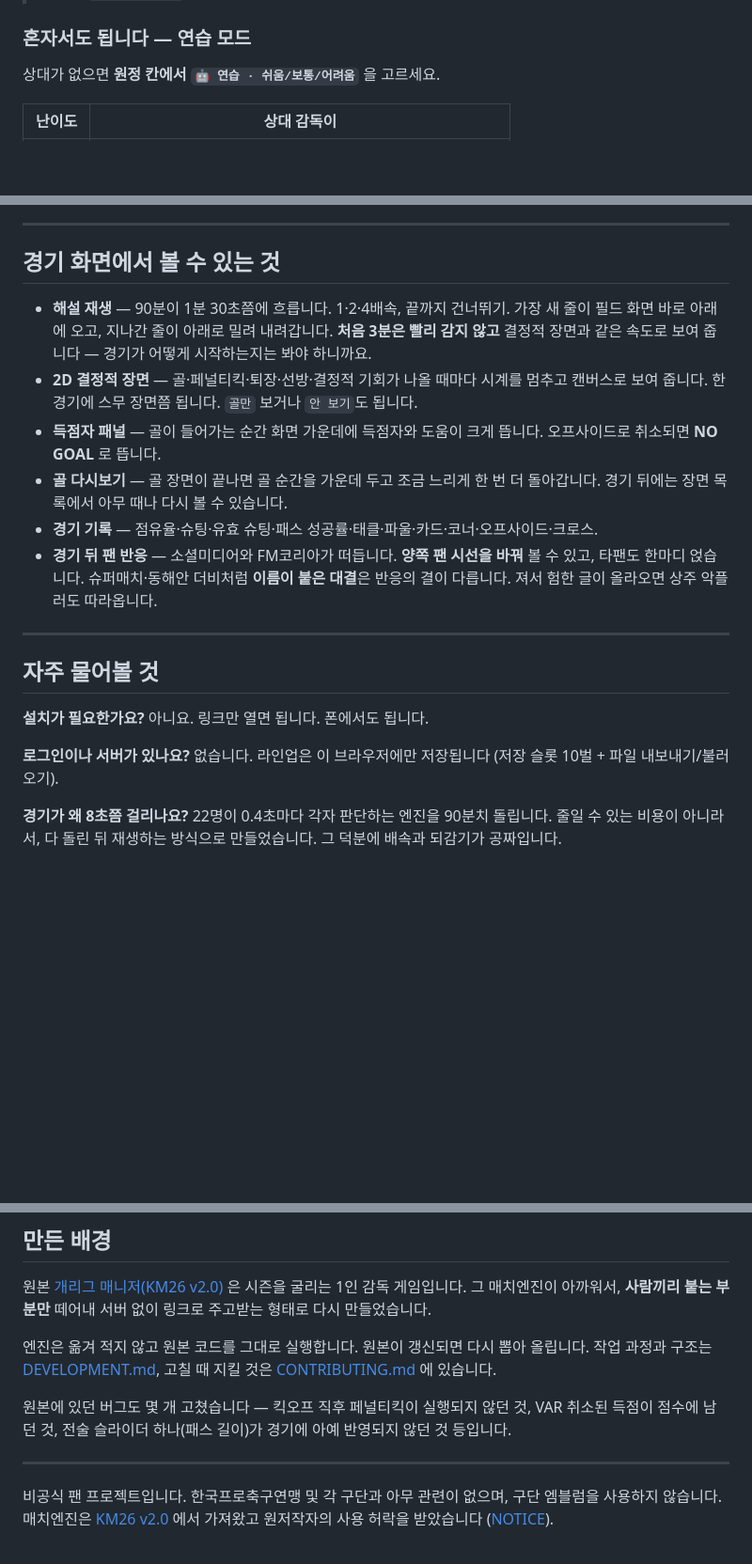
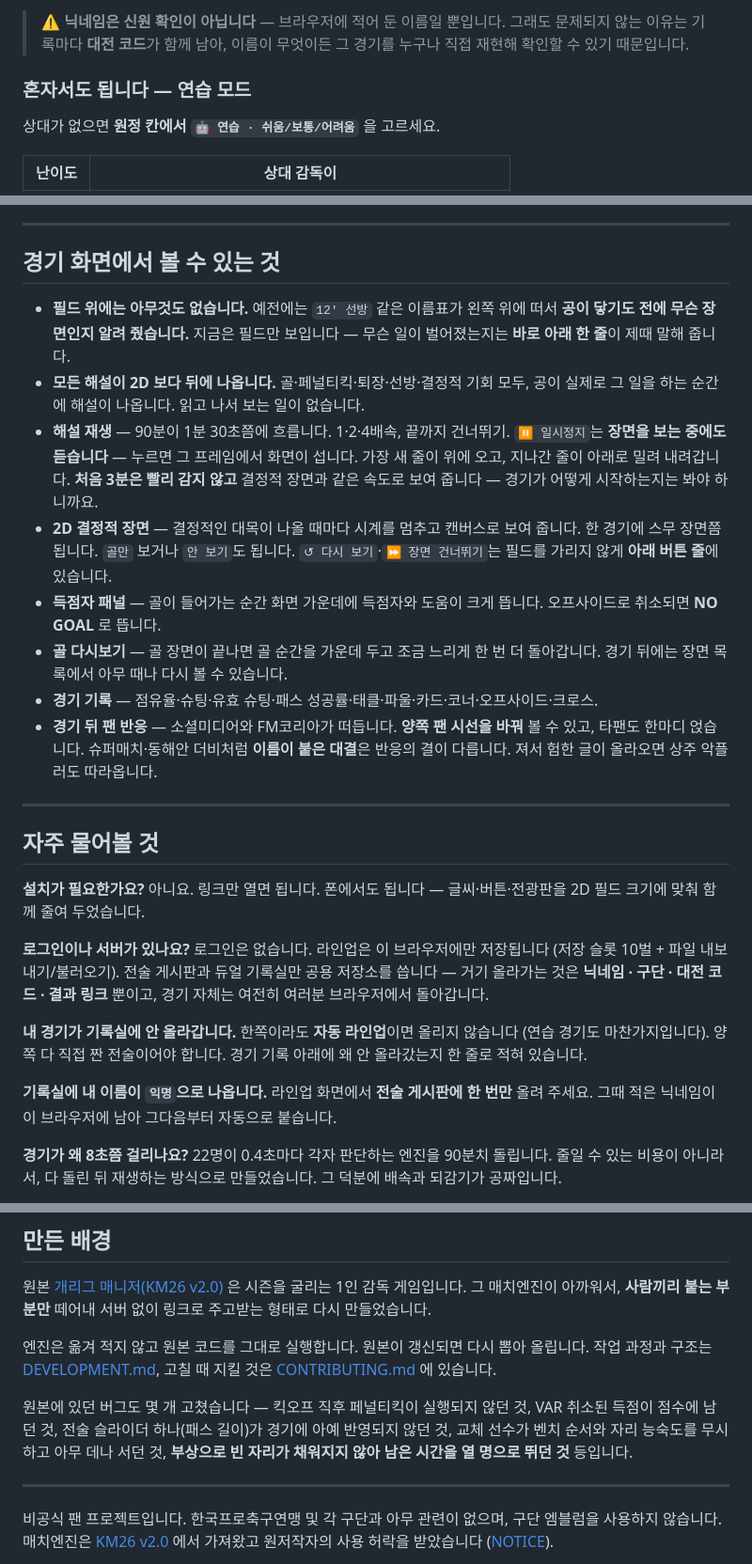
Before and after one commit to goormigrm/KMD26v1.0, a Markdown page: README.md, 3 parts joined by grey strips. Shown at 94% size. GitHub-like rendering; blank space fills up the shorter version.

```diff
--- a/README.md
+++ b/README.md
@@ -106,3 +172,6 @@ KM26D1-BhHsDhIjFNJKMvuvABpqsRClrAJGCs8SISgigpwFAAAAAAAAHoA
+> ⚠ **닉네임은 신원 확인이 아닙니다** — 브라우저에 적어 둔 이름일 뿐입니다.
+> 그래도 문제되지 않는 이유는 기록마다 **대전 코드**가 함께 남아, 이름이 무엇이든
+> 그 경기를 누구나 직접 재현해 확인할 수 있기 때문입니다.
 
 ### 혼자서도 됩니다 — 연습 모드
 
@@ -122,12 +191,19 @@ KM26D1-BhHsDhIjFNJKMvuvABpqsRClrAJGCs8SISgigpwFAAAAAAAAHoA
 
 ## 경기 화면에서 볼 수 있는 것
 
+- **필드 위에는 아무것도 없습니다.** 예전에는 `12' 선방` 같은 이름표가 왼쪽 위에 떠서
+  **공이 닿기도 전에 무슨 장면인지 알려 줬습니다.** 지금은 필드만 보입니다 —
+  무슨 일이 벌어졌는지는 **바로 아래 한 줄**이 제때 말해 줍니다.
+- **모든 해설이 2D 보다 뒤에 나옵니다.** 골·페널티킥·퇴장·선방·결정적 기회 모두,
+  공이 실제로 그 일을 하는 순간에 해설이 나옵니다. 읽고 나서 보는 일이 없습니다.
 - **해설 재생** — 90분이 1분 30초쯤에 흐릅니다. 1·2·4배속, 끝까지 건너뛰기.
-  가장 새 줄이 필드 화면 바로 아래에 오고, 지나간 줄이 아래로 밀려 내려갑니다.
+  `⏸ 일시정지`는 **장면을 보는 중에도 듣습니다** — 누르면 그 프레임에서 화면이 섭니다.
+  가장 새 줄이 위에 오고, 지나간 줄이 아래로 밀려 내려갑니다.
   **처음 3분은 빨리 감지 않고** 결정적 장면과 같은 속도로 보여 줍니다 —
   경기가 어떻게 시작하는지는 봐야 하니까요.
-- **2D 결정적 장면** — 골·페널티킥·퇴장·선방·결정적 기회가 나올 때마다 시계를 멈추고
-  캔버스로 보여 줍니다. 한 경기에 스무 장면쯤 됩니다. `골만` 보거나 `안 보기`도 됩니다.
+- **2D 결정적 장면** — 결정적인 대목이 나올 때마다 시계를 멈추고 캔버스로 보여 줍니다.
+  한 경기에 스무 장면쯤 됩니다. `골만` 보거나 `안 보기`도 됩니다.
+  `↺ 다시 보기`·`⏩ 장면 건너뛰기`는 필드를 가리지 않게 **아래 버튼 줄**에 있습니다.
 - **득점자 패널** — 골이 들어가는 순간 화면 가운데에 득점자와 도움이 크게 뜹니다.
   오프사이드로 취소되면 **NO GOAL** 로 뜹니다.
 - **골 다시보기** — 골 장면이 끝나면 골 순간을 가운데 두고 조금 느리게 한 번 더 돌아갑니다.
@@ -141,10 +217,20 @@ KM26D1-BhHsDhIjFNJKMvuvABpqsRClrAJGCs8SISgigpwFAAAAAAAAHoA
 
 ## 자주 물어볼 것
 
-**설치가 필요한가요?** 아니요. 링크만 열면 됩니다. 폰에서도 됩니다.
+**설치가 필요한가요?** 아니요. 링크만 열면 됩니다. 폰에서도 됩니다 —
+글씨·버튼·전광판을 2D 필드 크기에 맞춰 함께 줄여 두었습니다.
 
-**로그인이나 서버가 있나요?** 없습니다. 라인업은 이 브라우저에만 저장됩니다
+**로그인이나 서버가 있나요?** 로그인은 없습니다. 라인업은 이 브라우저에만 저장됩니다
 (저장 슬롯 10벌 + 파일 내보내기/불러오기).
+전술 게시판과 듀얼 기록실만 공용 저장소를 씁니다 — 거기 올라가는 것은
+**닉네임 · 구단 · 대전 코드 · 결과 링크** 뿐이고, 경기 자체는 여전히 여러분 브라우저에서 돌아갑니다.
+
+**내 경기가 기록실에 안 올라갑니다.** 한쪽이라도 **자동 라인업**이면 올리지 않습니다
+(연습 경기도 마찬가지입니다). 양쪽 다 직접 짠 전술이어야 합니다.
+경기 기록 아래에 왜 안 올라갔는지 한 줄로 적혀 있습니다.
+
+**기록실에 내 이름이 `익명`으로 나옵니다.** 라인업 화면에서 **전술 게시판에 한 번만**
+올려 주세요. 그때 적은 닉네임이 이 브라우저에 남아 그다음부터 자동으로 붙습니다.
 
 **경기가 왜 8초쯤 걸리나요?** 22명이 0.4초마다 각자 판단하는 엔진을 90분치 돌립니다.
 줄일 수 있는 비용이 아니라서, 다 돌린 뒤 재생하는 방식으로 만들었습니다.
@@ -190,7 +276,8 @@ KM26D1-BhHsDhIjFNJKMvuvABpqsRClrAJGCs8SISgigpwFAAAAAAAAHoA
 
 원본에 있던 버그도 몇 개 고쳤습니다 — 킥오프 직후 페널티킥이 실행되지 않던 것,
 VAR 취소된 득점이 점수에 남던 것, 전술 슬라이더 하나(패스 길이)가 경기에 아예 반영되지
-않던 것 등입니다.
+않던 것, 교체 선수가 벤치 순서와 자리 능숙도를 무시하고 아무 데나 서던 것,
+**부상으로 빈 자리가 채워지지 않아 남은 시간을 열 명으로 뛰던 것** 등입니다.
 
 ---
 
```
Also changed, not shown: other parts of README.md (+81 -15 lines).
